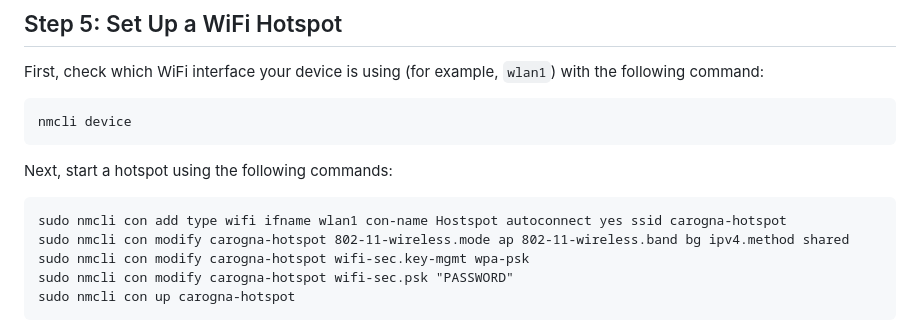
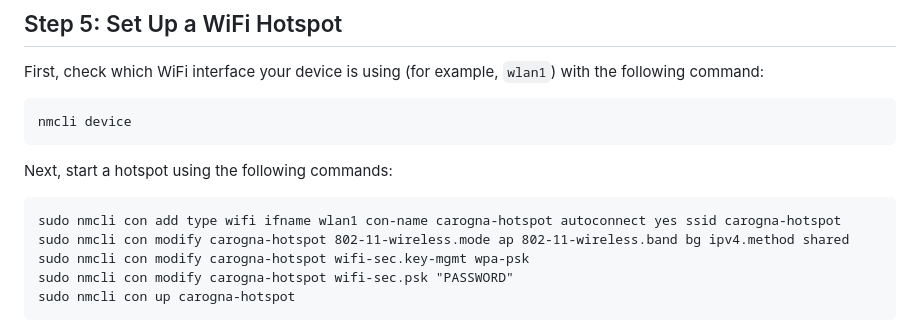
Before and after one commit to amberlab-eclettica/car-ogna, a Markdown page: README.md, the part around the change. Rendered like a GitHub page.

```diff
--- a/README.md
+++ b/README.md
@@ -113,7 +113,7 @@ First, check which WiFi interface your device is using (for example, `wlan1`) wi
 
 Next, start a hotspot using the following commands:
 
-    sudo nmcli con add type wifi ifname wlan1 con-name Hostspot autoconnect yes ssid carogna-hotspot
+    sudo nmcli con add type wifi ifname wlan1 con-name carogna-hotspot autoconnect yes ssid carogna-hotspot
     sudo nmcli con modify carogna-hotspot 802-11-wireless.mode ap 802-11-wireless.band bg ipv4.method shared
     sudo nmcli con modify carogna-hotspot wifi-sec.key-mgmt wpa-psk
     sudo nmcli con modify carogna-hotspot wifi-sec.psk "PASSWORD"
```
